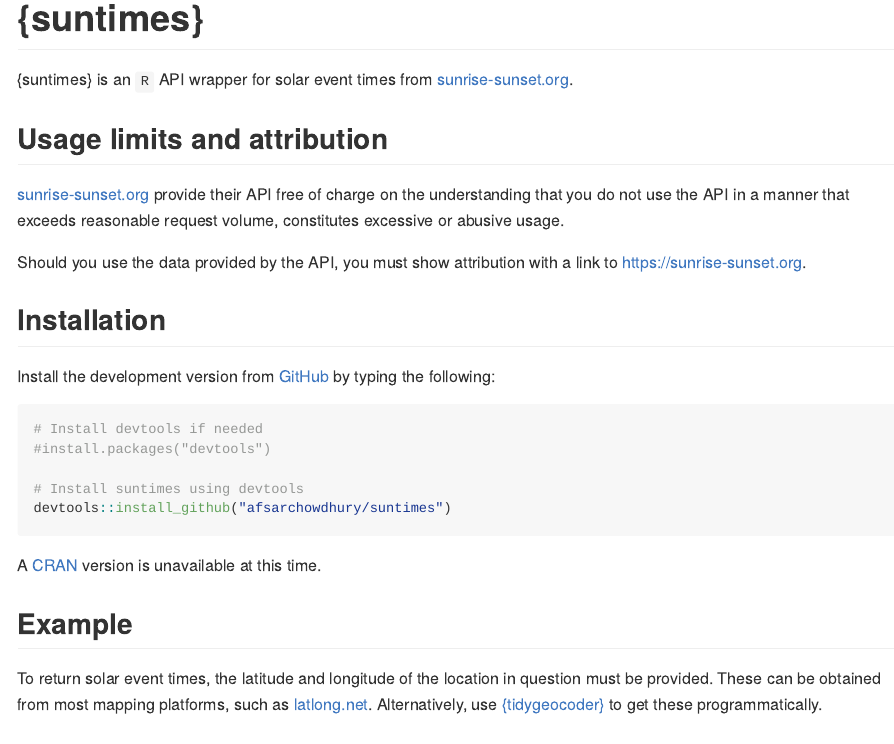
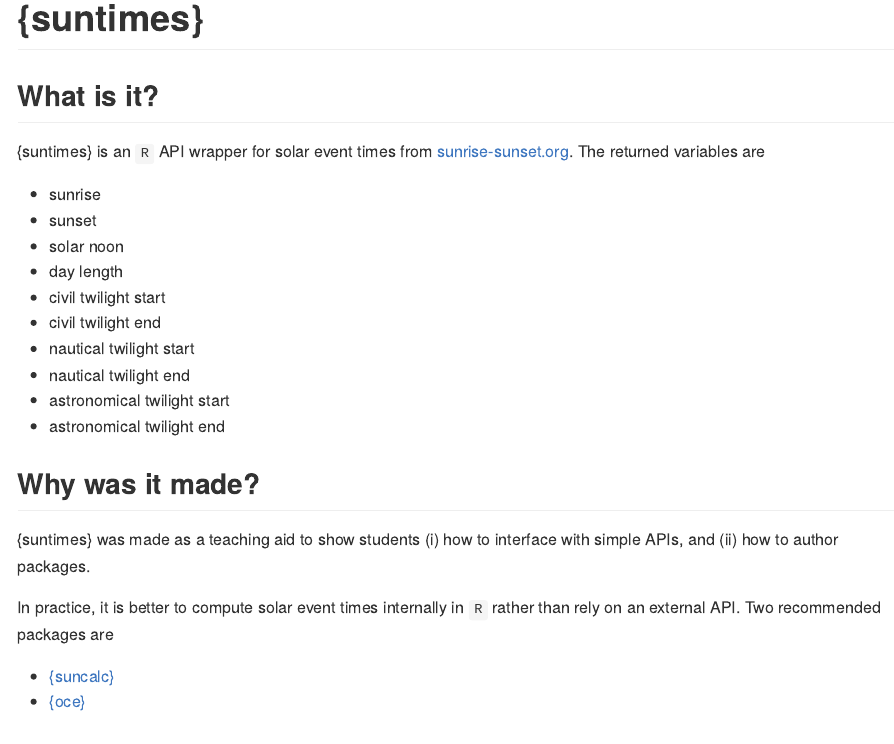
Before and after one commit to afsarchowdhury/suntimes, an R Markdown document (README.Rmd): the page in a window 1100 px wide, from its top. The pictures show the output file README.md that the author committed with the source, drawn offline in the style of GitHub.

Commit message:
Update README.

```diff
--- a/README.Rmd
+++ b/README.Rmd
@@ -17,7 +17,29 @@
 <!-- badges: start -->
 <!-- badges: end -->
 
-{suntimes} is an `R` API wrapper for solar event times from [sunrise-sunset.org](https://sunrise-sunset.org).
+## What is it?
+
+{suntimes} is an `R` API wrapper for solar event times from [sunrise-sunset.org](https://sunrise-sunset.org).  The returned variables are
+
+* sunrise
+* sunset
+* solar noon
+* day length
+* civil twilight start
+* civil twilight end
+* nautical twilight start
+* nautical twilight end
+* astronomical twilight start
+* astronomical twilight end
+
+## Why was it made?
+
+{suntimes} was made as a teaching aid to show students (i) how to interface with simple APIs, and (ii) how to author packages.
+
+In practice, it is better to compute solar event times internally in `R` rather than rely on an external API.  Two recommended packages are
+
+* [{suncalc}](https://github.com/datastorm-open/suncalc)
+* [{oce}](https://github.com/dankelley/oce/)
 
 ## Usage limits and attribution
 
```
Also changed, not shown: README.md.
